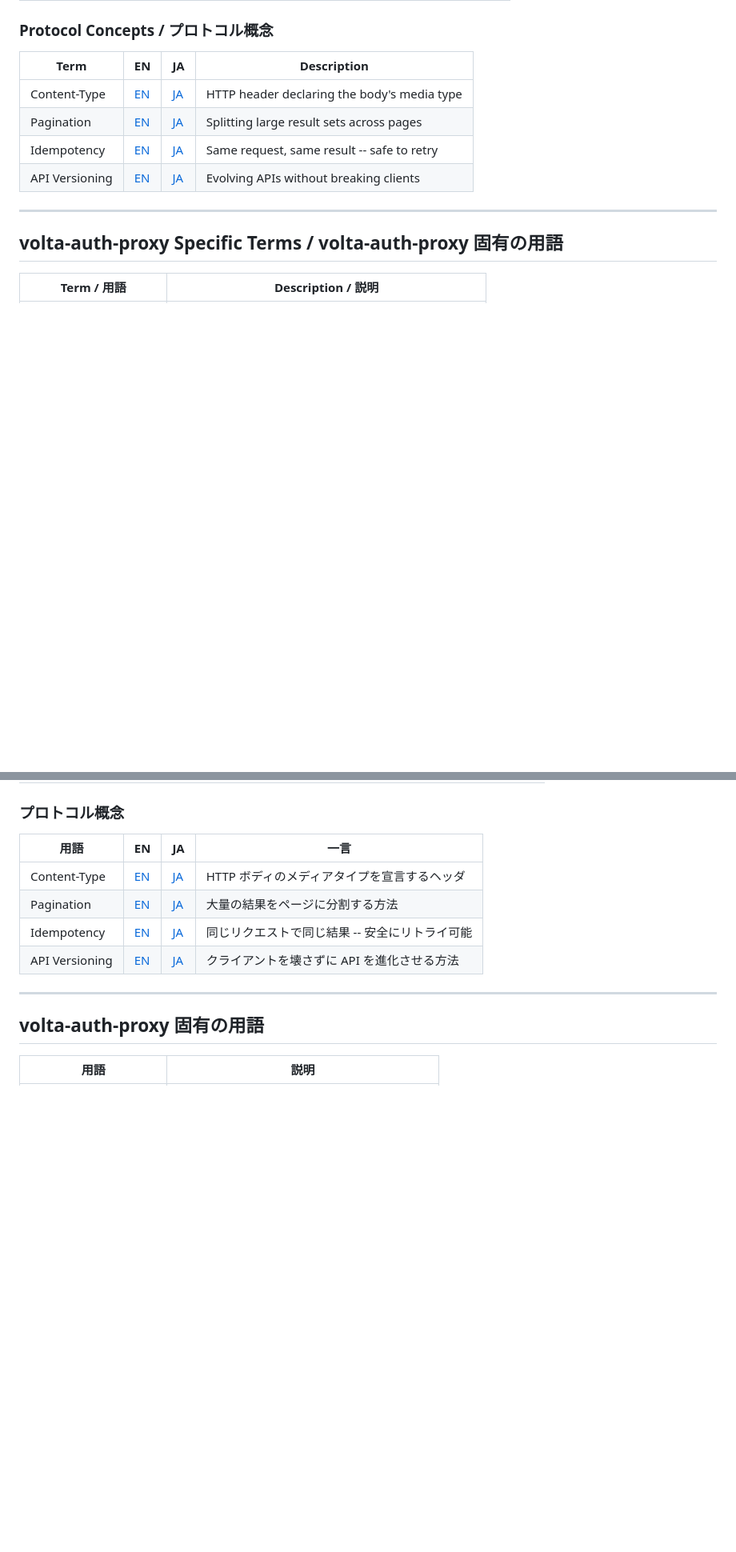
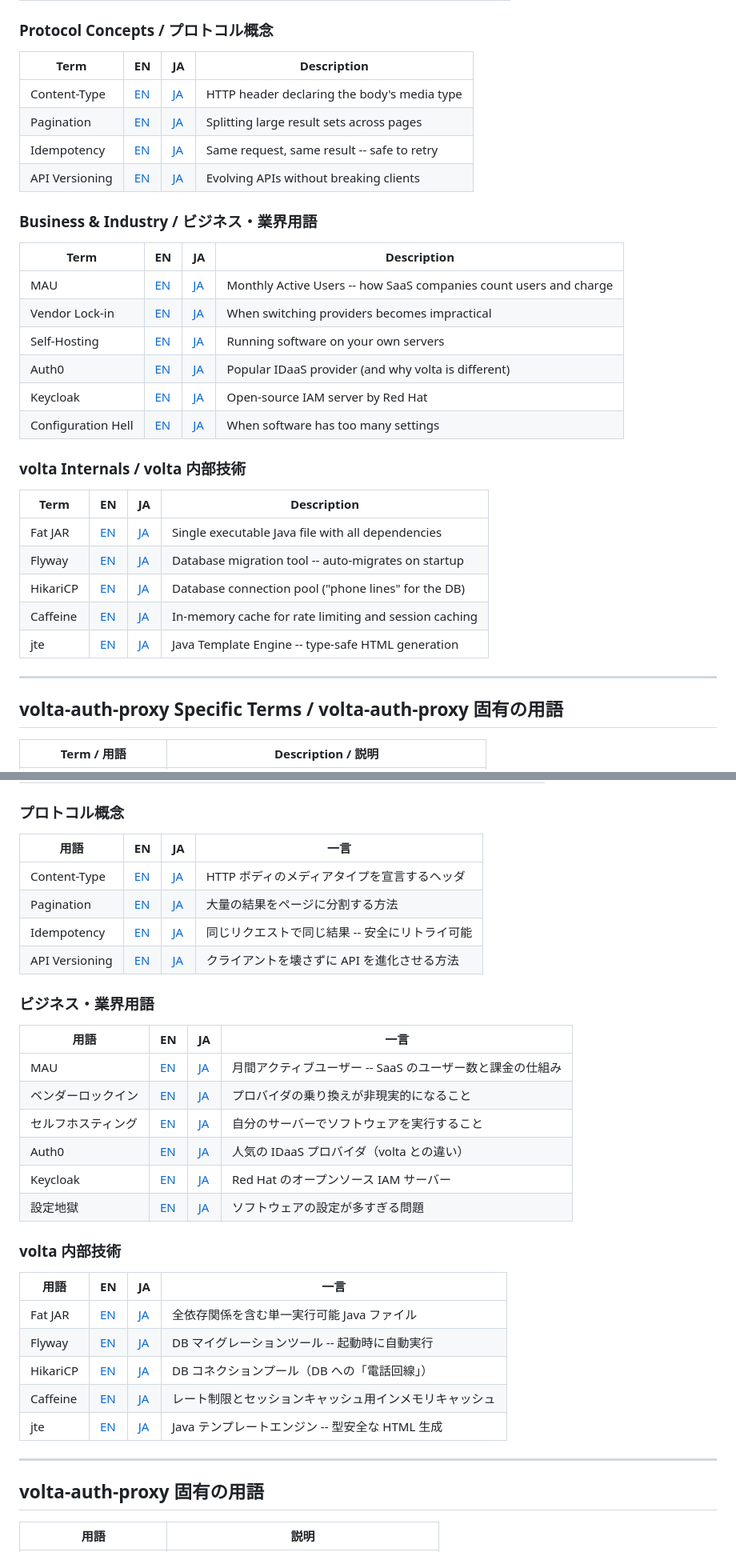
Before and after one commit to opaopa6969/volta-auth-proxy, a Markdown page: docs/glossary/README.md, 2 parts joined by grey strips. Shown at 80% size. GitHub-like rendering; blank space fills up the shorter version.

Commit message:
Update glossary index: add Business & Industry + volta Internals sections
README.md index now covers all 241 glossary files across categories:
  Authentication Protocols, Tokens & Keys, JWT Claims,
  Security Measures, Cookies & Sessions, Cryptography,
  Architecture, Multi-tenancy, HTTP/Cache, Attack Patterns,
  Protocol Concepts, JWT Internals,
  + NEW: Business & Industry (MAU, vendor lock-in, Auth0, Keycloak, IAM...)
  + NEW: volta Internals (Flyway, HikariCP, Caffeine, jte, fat JAR...)

Co-Authored-By: Claude Opus 4.6 (1M context) <noreply@anthropic.com>

```diff
--- a/docs/glossary/README.md
+++ b/docs/glossary/README.md
@@ -147,6 +151,27 @@ used in volta-auth-proxy. Each article is available in English and Japanese.
 | Pagination | [EN](pagination.md) | [JA](pagination.ja.md) | Splitting large result sets across pages |
 | Idempotency | [EN](idempotency.md) | [JA](idempotency.ja.md) | Same request, same result -- safe to retry |
 | API Versioning | [EN](api-versioning.md) | [JA](api-versioning.ja.md) | Evolving APIs without breaking clients |
+
+### Business & Industry / ビジネス・業界用語
+
+| Term | EN | JA | Description |
+|------|----|----|-------------|
+| MAU | [EN](mau.md) | [JA](mau.ja.md) | Monthly Active Users -- how SaaS companies count users and charge |
+| Vendor Lock-in | [EN](vendor-lock-in.md) | [JA](vendor-lock-in.ja.md) | When switching providers becomes impractical |
+| Self-Hosting | [EN](self-hosting.md) | [JA](self-hosting.ja.md) | Running software on your own servers |
+| Auth0 | [EN](auth0.md) | [JA](auth0.ja.md) | Popular IDaaS provider (and why volta is different) |
+| Keycloak | [EN](keycloak.md) | [JA](keycloak.ja.md) | Open-source IAM server by Red Hat |
+| Configuration Hell | [EN](config-hell.md) | [JA](config-hell.ja.md) | When software has too many settings |
+
+### volta Internals / volta 内部技術
+
+| Term | EN | JA | Description |
+|------|----|----|-------------|
+| Fat JAR | [EN](fat-jar.md) | [JA](fat-jar.ja.md) | Single executable Java file with all dependencies |
+| Flyway | [EN](flyway.md) | [JA](flyway.ja.md) | Database migration tool -- auto-migrates on startup |
+| HikariCP | [EN](hikaricp.md) | [JA](hikaricp.ja.md) | Database connection pool ("phone lines" for the DB) |
+| Caffeine | [EN](caffeine-cache.md) | [JA](caffeine-cache.ja.md) | In-memory cache for rate limiting and session caching |
+| jte | [EN](jte.md) | [JA](jte.ja.md) | Java Template Engine -- type-safe HTML generation |
 
 ---
 
@@ -297,6 +326,27 @@ used in volta-auth-proxy. Each article is available in English and Japanese.
 | Idempotency | [EN](idempotency.md) | [JA](idempotency.ja.md) | 同じリクエストで同じ結果 -- 安全にリトライ可能 |
 | API Versioning | [EN](api-versioning.md) | [JA](api-versioning.ja.md) | クライアントを壊さずに API を進化させる方法 |
 
+### ビジネス・業界用語
+
+| 用語 | EN | JA | 一言 |
+|------|----|----|------|
+| MAU | [EN](mau.md) | [JA](mau.ja.md) | 月間アクティブユーザー -- SaaS のユーザー数と課金の仕組み |
+| ベンダーロックイン | [EN](vendor-lock-in.md) | [JA](vendor-lock-in.ja.md) | プロバイダの乗り換えが非現実的になること |
+| セルフホスティング | [EN](self-hosting.md) | [JA](self-hosting.ja.md) | 自分のサーバーでソフトウェアを実行すること |
+| Auth0 | [EN](auth0.md) | [JA](auth0.ja.md) | 人気の IDaaS プロバイダ（volta との違い） |
+| Keycloak | [EN](keycloak.md) | [JA](keycloak.ja.md) | Red Hat のオープンソース IAM サーバー |
+| 設定地獄 | [EN](config-hell.md) | [JA](config-hell.ja.md) | ソフトウェアの設定が多すぎる問題 |
+
+### volta 内部技術
+
+| 用語 | EN | JA | 一言 |
+|------|----|----|------|
+| Fat JAR | [EN](fat-jar.md) | [JA](fat-jar.ja.md) | 全依存関係を含む単一実行可能 Java ファイル |
+| Flyway | [EN](flyway.md) | [JA](flyway.ja.md) | DB マイグレーションツール -- 起動時に自動実行 |
+| HikariCP | [EN](hikaricp.md) | [JA](hikaricp.ja.md) | DB コネクションプール（DB への「電話回線」） |
+| Caffeine | [EN](caffeine-cache.md) | [JA](caffeine-cache.ja.md) | レート制限とセッションキャッシュ用インメモリキャッシュ |
+| jte | [EN](jte.md) | [JA](jte.ja.md) | Java テンプレートエンジン -- 型安全な HTML 生成 |
+
 ---
 
 ## volta-auth-proxy 固有の用語
```
Also changed, not shown: other parts of docs/glossary/README.md (+10 -2 lines).
